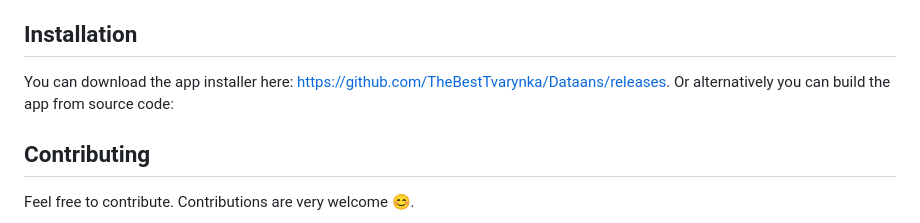
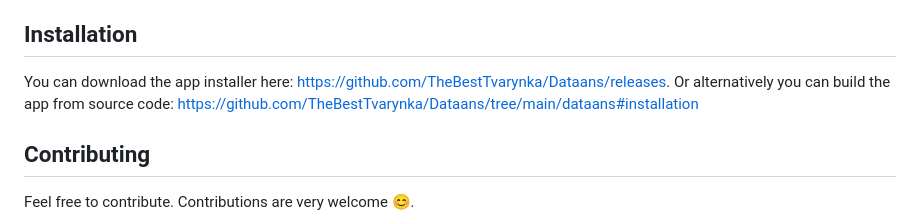
Before and after one commit to TheBestTvarynka/Dataans, a Markdown page: README.md, the part around the change printed below. GitHub-like rendering.

Commit message:
feat(dataans): improved readme.md;

```diff
--- a/README.md
+++ b/README.md
@@ -49,7 +49,7 @@ If you lack any functionality or you face a bug, then report it ([issue](https:/
 
 ## Installation
 
-You can download the app installer here: https://github.com/TheBestTvarynka/Dataans/releases. Or alternatively you can build the app from source code:
+You can download the app installer here: https://github.com/TheBestTvarynka/Dataans/releases. Or alternatively you can build the app from source code: https://github.com/TheBestTvarynka/Dataans/tree/main/dataans#installation
 
 ## Contributing
 
```
Also changed, not shown: other parts of README.md (+1 -1 lines).
